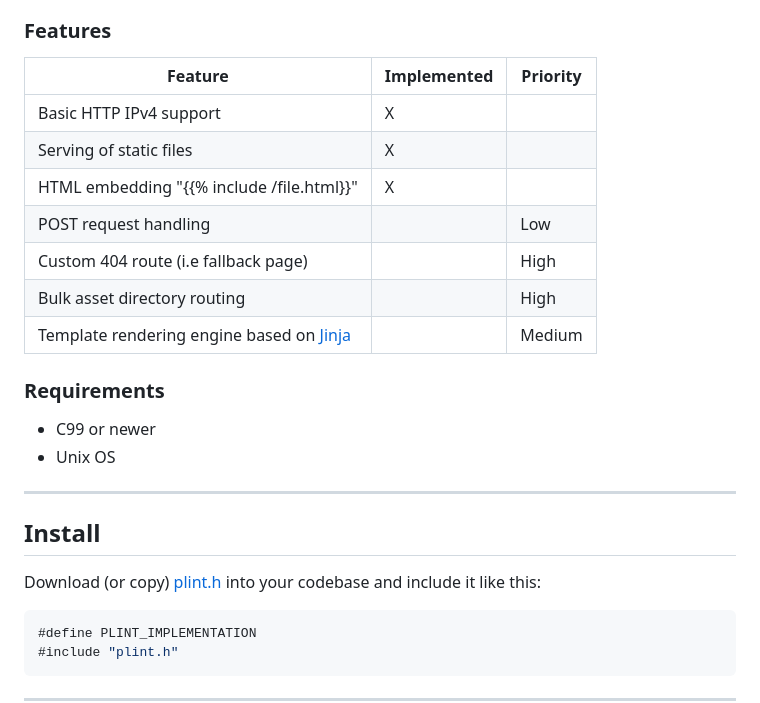
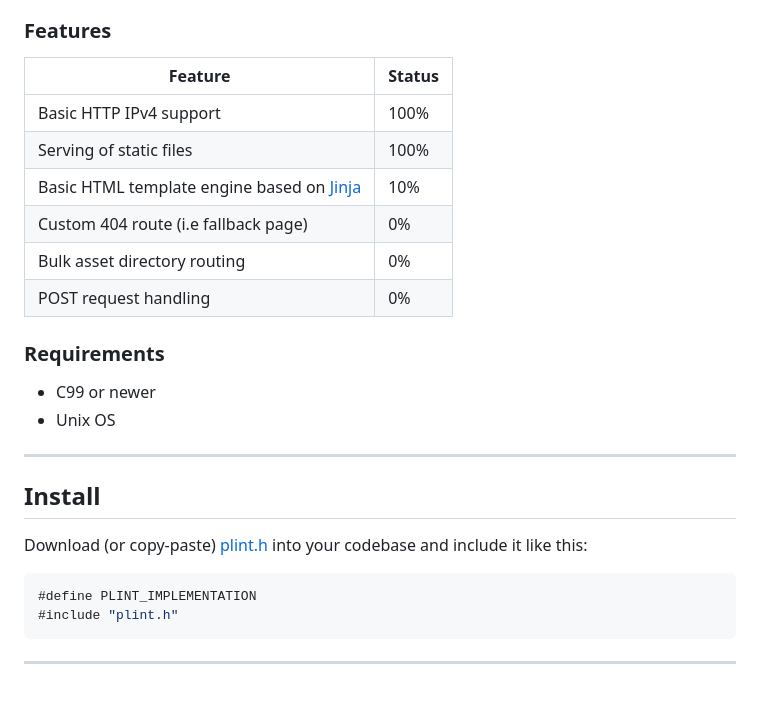
Before and after one commit to simon-danielsson/plint, a Markdown page: README.md, the part around the change. Rendered like a GitHub page; blank space fills up the shorter version.

Commit message:
docs(README.md): make features breakdown less fancy

````diff
--- a/README.md
+++ b/README.md
@@ -29,15 +29,14 @@ Plint is (at its core) a wrapper around the Unix networking API; it's adequate f
 ### Features
 
 
-| Feature | Implemented | Priority |
-|------|-------|-------------|
-| Basic HTTP IPv4 support | X | |
-| Serving of static files | X | |
-| HTML embedding "{{% include /file.html}}" | X | |
-| POST request handling | | Low |
-| Custom 404 route (i.e fallback page) | | High |
-| Bulk asset directory routing | | High |
-| Template rendering engine based on [Jinja](https://github.com/pallets/jinja/) | | Medium |
+| Feature | Status |
+|------|-------|
+|Basic HTTP IPv4 support |100%|
+|Serving of static files |100%|
+|Basic HTML template engine based on [Jinja](https://github.com/pallets/jinja/) | 10% |
+|Custom 404 route (i.e fallback page) | 0% |
+|Bulk asset directory routing | 0% |
+|POST request handling | 0% |
 
 
 ### Requirements
@@ -49,7 +48,7 @@ Plint is (at its core) a wrapper around the Unix networking API; it's adequate f
 
 ## Install
 
-Download (or copy) [plint.h](./plint.h) into your codebase and include it like this:
+Download (or copy-paste) [plint.h](./plint.h) into your codebase and include it like this:
 
 ``` c
 #define PLINT_IMPLEMENTATION
````
